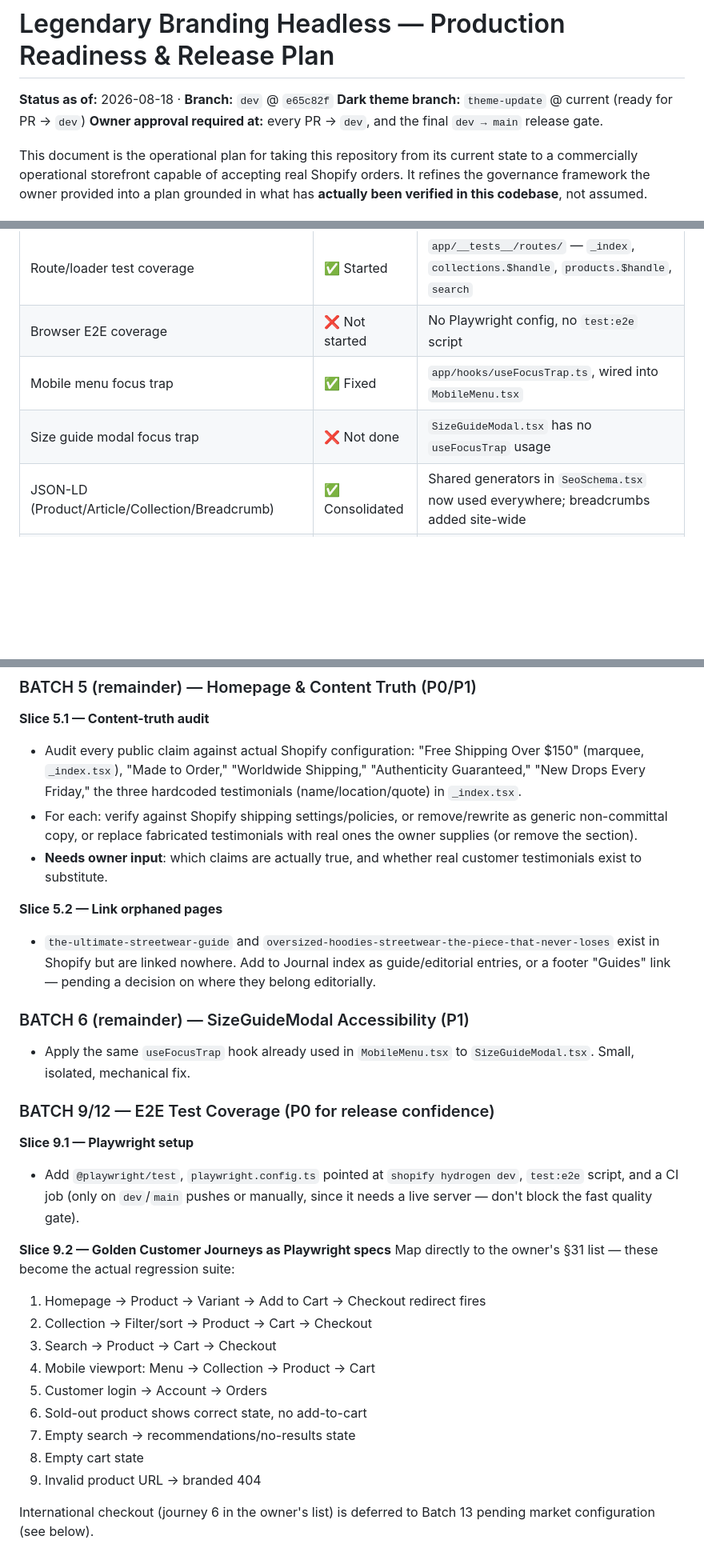
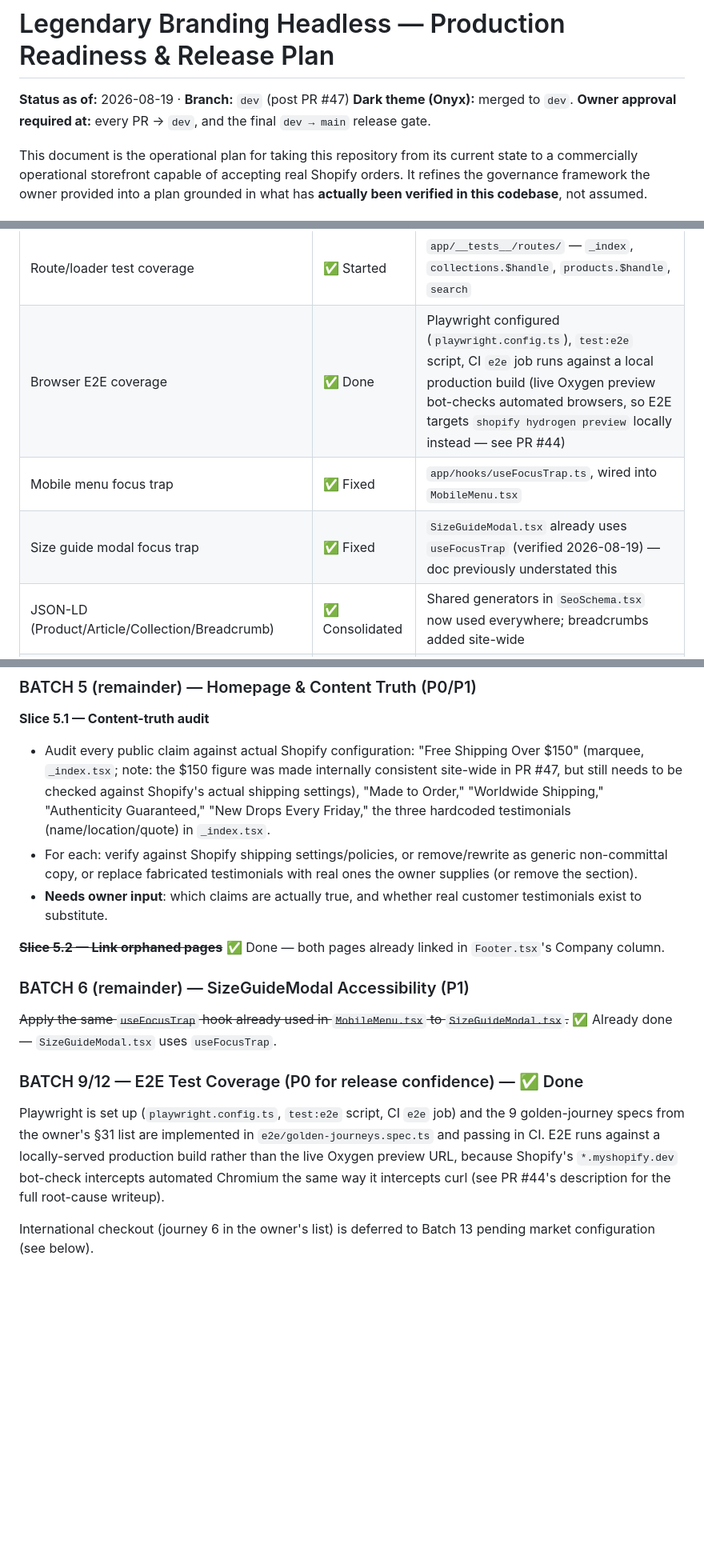
Before and after one commit to LXGNDRY/legendary-branding-headless, a Markdown page: docs/PRODUCTION_READINESS.md, 3 parts joined by grey strips. Shown at 80% size. Drawn GitHub-style; blank space fills up the shorter version.

Commit message:
docs: correct stale status entries in PRODUCTION_READINESS.md (#48)
Several items were marked outstanding despite already being complete:
SizeGuideModal focus trap, orphaned-page footer links, and Playwright
E2E coverage. Verified against current dev HEAD and updated to reflect
reality so the plan stops flagging already-finished work as open.

Co-authored-by: Claude <noreply@anthropic.com>

```diff
--- a/docs/PRODUCTION_READINESS.md
+++ b/docs/PRODUCTION_READINESS.md
@@ -1,7 +1,7 @@
 # Legendary Branding Headless — Production Readiness & Release Plan
 
-**Status as of:** 2026-08-18 · **Branch:** `dev` @ `e65c82f`
-**Dark theme branch:** `theme-update` @ current (ready for PR → `dev`)
+**Status as of:** 2026-08-19 · **Branch:** `dev` (post PR #47)
+**Dark theme (Onyx):** merged to `dev`.
 **Owner approval required at:** every PR → `dev`, and the final `dev → main` release gate.
 
 This document is the operational plan for taking this repository from its current state to a commercially operational storefront capable of accepting real Shopify orders. It refines the governance framework the owner provided into a plan grounded in what has **actually been verified in this codebase**, not assumed.
@@ -38,9 +38,9 @@ An audit (3 parallel codebase sweeps + manual verification) plus multiple autono
 | CSP | ✅ Tightened | `unsafe-eval` removed from `app/lib/security.ts`; `unsafe-inline` remains (documented, needed for current hydration approach) |
 | Dependency updates | ✅ Automated | `.github/dependabot.yml` — npm + GitHub Actions, weekly |
 | Route/loader test coverage | ✅ Started | `app/__tests__/routes/` — `_index`, `collections.$handle`, `products.$handle`, `search` |
-| Browser E2E coverage | ❌ Not started | No Playwright config, no `test:e2e` script |
+| Browser E2E coverage | ✅ Done | Playwright configured (`playwright.config.ts`), `test:e2e` script, CI `e2e` job runs against a local production build (live Oxygen preview bot-checks automated browsers, so E2E targets `shopify hydrogen preview` locally instead — see PR #44) |
 | Mobile menu focus trap | ✅ Fixed | `app/hooks/useFocusTrap.ts`, wired into `MobileMenu.tsx` |
-| Size guide modal focus trap | ❌ Not done | `SizeGuideModal.tsx` has no `useFocusTrap` usage |
+| Size guide modal focus trap | ✅ Fixed | `SizeGuideModal.tsx` already uses `useFocusTrap` (verified 2026-08-19) — doc previously understated this |
 | JSON-LD (Product/Article/Collection/Breadcrumb) | ✅ Consolidated | Shared generators in `SeoSchema.tsx` now used everywhere; breadcrumbs added site-wide |
 | Meta/canonical/og:image coverage | ✅ Completed | All routes upgraded per `docs/phase5-changelog.md` §5.2 |
 | robots.txt canonical domain | ✅ Fixed | Uses `PUBLIC_CHECKOUT_DOMAIN`, matches sitemap.xml |
@@ -90,32 +90,18 @@ This is the highest-risk gap: **no one has confirmed a real Shopify order can be
 ### BATCH 5 (remainder) — Homepage & Content Truth (P0/P1)
 
 **Slice 5.1 — Content-truth audit**
-- Audit every public claim against actual Shopify configuration: "Free Shipping Over $150" (marquee, `_index.tsx`), "Made to Order," "Worldwide Shipping," "Authenticity Guaranteed," "New Drops Every Friday," the three hardcoded testimonials (name/location/quote) in `_index.tsx`.
+- Audit every public claim against actual Shopify configuration: "Free Shipping Over $150" (marquee, `_index.tsx`; note: the $150 figure was made internally consistent site-wide in PR #47, but still needs to be checked against Shopify's actual shipping settings), "Made to Order," "Worldwide Shipping," "Authenticity Guaranteed," "New Drops Every Friday," the three hardcoded testimonials (name/location/quote) in `_index.tsx`.
 - For each: verify against Shopify shipping settings/policies, or remove/rewrite as generic non-committal copy, or replace fabricated testimonials with real ones the owner supplies (or remove the section).
 - **Needs owner input**: which claims are actually true, and whether real customer testimonials exist to substitute.
 
-**Slice 5.2 — Link orphaned pages**
-- `the-ultimate-streetwear-guide` and `oversized-hoodies-streetwear-the-piece-that-never-loses` exist in Shopify but are linked nowhere. Add to Journal index as guide/editorial entries, or a footer "Guides" link — pending a decision on where they belong editorially.
+~~**Slice 5.2 — Link orphaned pages**~~ ✅ Done — both pages already linked in `Footer.tsx`'s Company column.
 
 ### BATCH 6 (remainder) — SizeGuideModal Accessibility (P1)
-- Apply the same `useFocusTrap` hook already used in `MobileMenu.tsx` to `SizeGuideModal.tsx`. Small, isolated, mechanical fix.
+~~Apply the same `useFocusTrap` hook already used in `MobileMenu.tsx` to `SizeGuideModal.tsx`.~~ ✅ Already done — `SizeGuideModal.tsx` uses `useFocusTrap`.
 
-### BATCH 9/12 — E2E Test Coverage (P0 for release confidence)
+### BATCH 9/12 — E2E Test Coverage (P0 for release confidence) — ✅ Done
 
-**Slice 9.1 — Playwright setup**
-- Add `@playwright/test`, `playwright.config.ts` pointed at `shopify hydrogen dev`, `test:e2e` script, and a CI job (only on `dev`/`main` pushes or manually, since it needs a live server — don't block the fast quality gate).
-
-**Slice 9.2 — Golden Customer Journeys as Playwright specs**
-Map directly to the owner's §31 list — these become the actual regression suite:
-1. Homepage → Product → Variant → Add to Cart → Checkout redirect fires
-2. Collection → Filter/sort → Product → Cart → Checkout
-3. Search → Product → Cart → Checkout
-4. Mobile viewport: Menu → Collection → Product → Cart
-5. Customer login → Account → Orders
-6. Sold-out product shows correct state, no add-to-cart
-7. Empty search → recommendations/no-results state
-8. Empty cart state
-9. Invalid product URL → branded 404
+Playwright is set up (`playwright.config.ts`, `test:e2e` script, CI `e2e` job) and the 9 golden-journey specs from the owner's §31 list are implemented in `e2e/golden-journeys.spec.ts` and passing in CI. E2E runs against a locally-served production build rather than the live Oxygen preview URL, because Shopify's `*.myshopify.dev` bot-check intercepts automated Chromium the same way it intercepts curl (see PR #44's description for the full root-cause writeup).
 
 International checkout (journey 6 in the owner's list) is deferred to Batch 13 pending market configuration (see below).
 
```
Also changed, not shown: other parts of docs/PRODUCTION_READINESS.md (+2 -2 lines).
